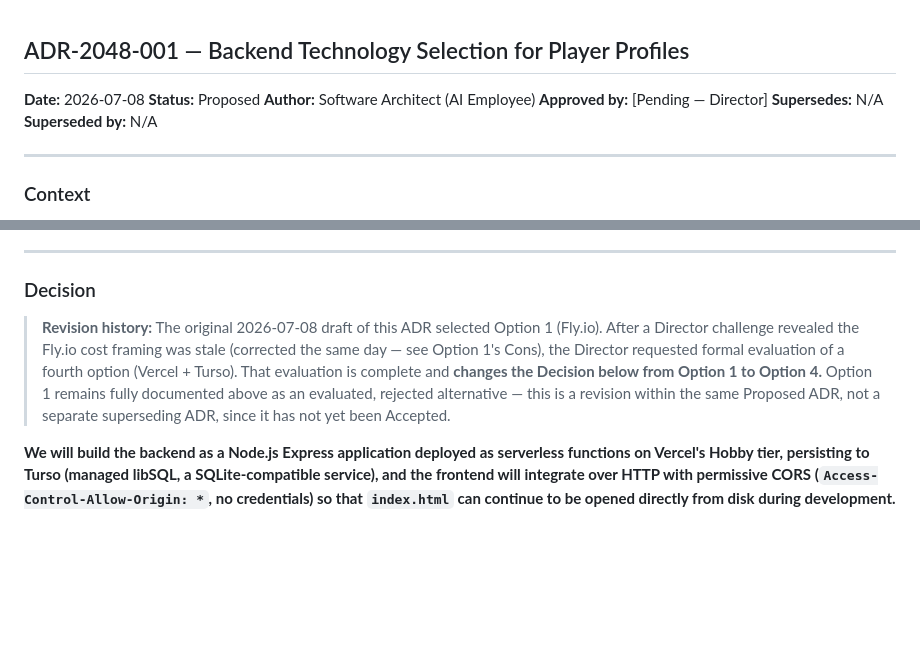
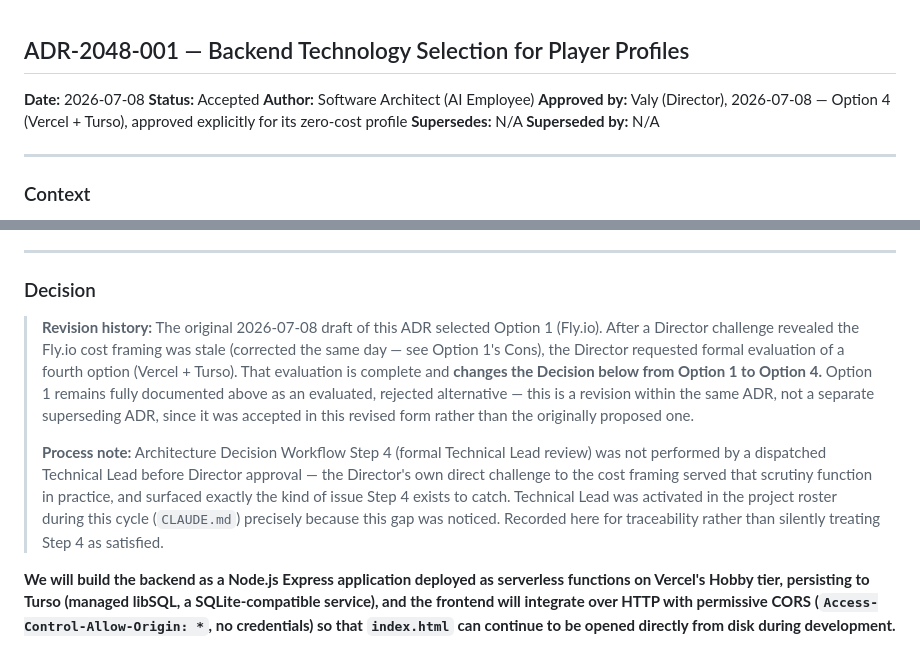
Before and after one commit to Equinxe/2048, a Markdown page: docs/adr/ADR-2048-001-backend-technology-selection.md, 2 parts joined by grey strips. Drawn GitHub-style; blank space fills up the shorter version.

Commit message:
docs(adr): mark ADR-2048-001 Accepted (Option 4, Vercel + Turso)
Director approved Option 4 (Vercel + Turso) explicitly for its
zero-cost profile on 2026-07-08. Status moves from Proposed to
Accepted; Approved by field records the decision and rationale.

Also documents a process gap for traceability: Architecture Decision
Workflow Step 4 (Technical Lead review) was not performed by a
dispatched Technical Lead before this approval — the Director's own
direct challenge to the Fly.io cost framing served that scrutiny
function instead, which is why Technical Lead was activated in the
roster during this same cycle. Recorded rather than silently treated
as satisfied.

Co-Authored-By: Claude Sonnet 5 <noreply@anthropic.com>

```diff
--- a/docs/adr/ADR-2048-001-backend-technology-selection.md
+++ b/docs/adr/ADR-2048-001-backend-technology-selection.md
@@ -1,9 +1,9 @@
 ## ADR-2048-001 — Backend Technology Selection for Player Profiles
 
 **Date:** 2026-07-08
-**Status:** Proposed
+**Status:** Accepted
 **Author:** Software Architect (AI Employee)
-**Approved by:** [Pending — Director]
+**Approved by:** Valy (Director), 2026-07-08 — Option 4 (Vercel + Turso), approved explicitly for its zero-cost profile
 **Supersedes:** N/A
 **Superseded by:** N/A
 
@@ -123,7 +123,9 @@ Cons:
 
 ### Decision
 
-> **Revision history:** The original 2026-07-08 draft of this ADR selected Option 1 (Fly.io). After a Director challenge revealed the Fly.io cost framing was stale (corrected the same day — see Option 1's Cons), the Director requested formal evaluation of a fourth option (Vercel + Turso). That evaluation is complete and **changes the Decision below from Option 1 to Option 4.** Option 1 remains fully documented above as an evaluated, rejected alternative — this is a revision within the same Proposed ADR, not a separate superseding ADR, since it has not yet been Accepted.
+> **Revision history:** The original 2026-07-08 draft of this ADR selected Option 1 (Fly.io). After a Director challenge revealed the Fly.io cost framing was stale (corrected the same day — see Option 1's Cons), the Director requested formal evaluation of a fourth option (Vercel + Turso). That evaluation is complete and **changes the Decision below from Option 1 to Option 4.** Option 1 remains fully documented above as an evaluated, rejected alternative — this is a revision within the same ADR, not a separate superseding ADR, since it was accepted in this revised form rather than the originally proposed one.
+>
+> **Process note:** Architecture Decision Workflow Step 4 (formal Technical Lead review) was not performed by a dispatched Technical Lead before Director approval — the Director's own direct challenge to the cost framing served that scrutiny function in practice, and surfaced exactly the kind of issue Step 4 exists to catch. Technical Lead was activated in the project roster during this cycle (`CLAUDE.md`) precisely because this gap was noticed. Recorded here for traceability rather than silently treating Step 4 as satisfied.
 
 **We will build the backend as a Node.js Express application deployed as serverless functions on Vercel's Hobby tier, persisting to Turso (managed libSQL, a SQLite-compatible service), and the frontend will integrate over HTTP with permissive CORS (`Access-Control-Allow-Origin: *`, no credentials) so that `index.html` can continue to be opened directly from disk during development.**
 
```
